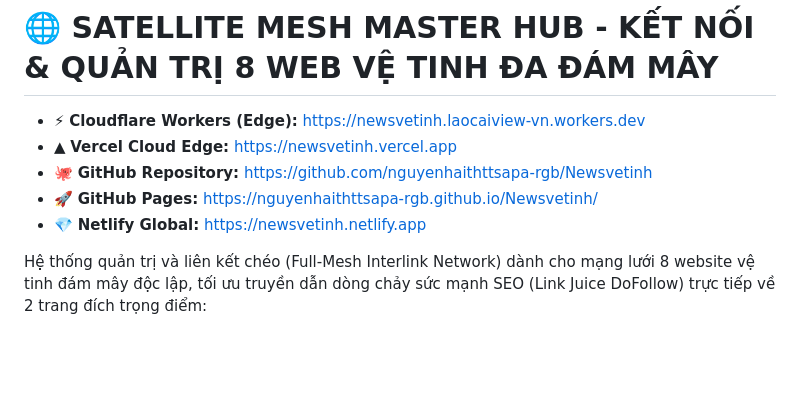
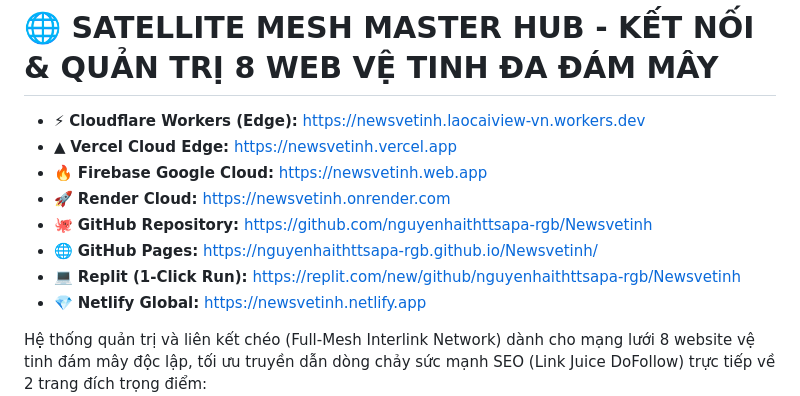
Before and after one commit to nguyenhaithttsapa-rgb/Newsvetinh, a Markdown page: README.md, the part around the change. GitHub-like rendering; blank space fills up the shorter version.

Commit message:
docs: Add Replit 1-click import link

```diff
--- a/README.md
+++ b/README.md
@@ -2,8 +2,11 @@
 
 - ⚡ **Cloudflare Workers (Edge):** [https://newsvetinh.laocaiview-vn.workers.dev](https://newsvetinh.laocaiview-vn.workers.dev)
 - ▲ **Vercel Cloud Edge:** [https://newsvetinh.vercel.app](https://newsvetinh.vercel.app)
+- 🔥 **Firebase Google Cloud:** [https://newsvetinh.web.app](https://newsvetinh.web.app)
+- 🚀 **Render Cloud:** [https://newsvetinh.onrender.com](https://newsvetinh.onrender.com)
 - 🐙 **GitHub Repository:** [https://github.com/nguyenhaithttsapa-rgb/Newsvetinh](https://github.com/nguyenhaithttsapa-rgb/Newsvetinh)
-- 🚀 **GitHub Pages:** [https://nguyenhaithttsapa-rgb.github.io/Newsvetinh/](https://nguyenhaithttsapa-rgb.github.io/Newsvetinh/)
+- 🌐 **GitHub Pages:** [https://nguyenhaithttsapa-rgb.github.io/Newsvetinh/](https://nguyenhaithttsapa-rgb.github.io/Newsvetinh/)
+- 💻 **Replit (1-Click Run):** [https://replit.com/new/github/nguyenhaithttsapa-rgb/Newsvetinh](https://replit.com/new/github/nguyenhaithttsapa-rgb/Newsvetinh)
 - 💎 **Netlify Global:** [https://newsvetinh.netlify.app](https://newsvetinh.netlify.app)
 
 Hệ thống quản trị và liên kết chéo (Full-Mesh Interlink Network) dành cho mạng lưới 8 website vệ tinh đám mây độc lập, tối ưu truyền dẫn dòng chảy sức mạnh SEO (Link Juice DoFollow) trực tiếp về 2 trang đích trọng điểm:
```
